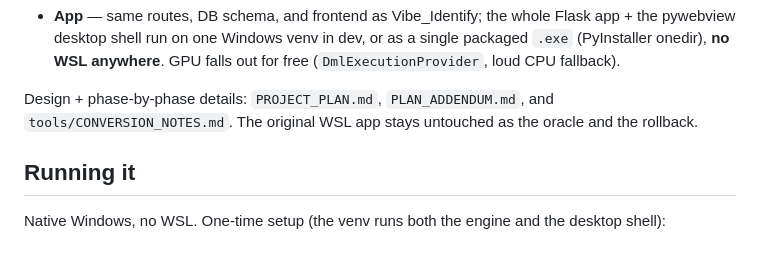
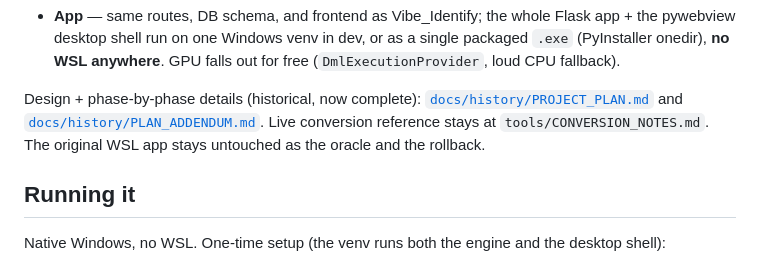
Before and after one commit to Sif0-Dyas/vibe-native, a Markdown page: README.md, the part around the change. Drawn GitHub-style.

Commit message:
docs: move completed plan docs to docs/history/
PROJECT_PLAN.md and PLAN_ADDENDUM.md describe phases that all shipped; they
were history written in the present tense. Move both under docs/history/ (git
mv preserves blame), prepend a two-line "Historical — complete" header with the
archive date, and repoint the README. tools/CONVERSION_NOTES.md stays put — it's
live reference, not history.

Co-Authored-By: Claude Opus 4.8 <noreply@anthropic.com>

```diff
--- a/README.md
+++ b/README.md
@@ -21,9 +21,11 @@ GPU works in the packaged build). Validated against the WSL build as the oracle:
   packaged `.exe` (PyInstaller onedir), **no WSL anywhere**. GPU falls out for free
   (`DmlExecutionProvider`, loud CPU fallback).
 
-Design + phase-by-phase details: `PROJECT_PLAN.md`, `PLAN_ADDENDUM.md`, and
-`tools/CONVERSION_NOTES.md`. The original WSL app stays untouched as the oracle and
-the rollback.
+Design + phase-by-phase details (historical, now complete):
+[`docs/history/PROJECT_PLAN.md`](docs/history/PROJECT_PLAN.md) and
+[`docs/history/PLAN_ADDENDUM.md`](docs/history/PLAN_ADDENDUM.md). Live conversion
+reference stays at `tools/CONVERSION_NOTES.md`. The original WSL app stays untouched
+as the oracle and the rollback.
 
 ## Running it
 
```
Also changed, not shown: docs/history/PLAN_ADDENDUM.md (renamed from PLAN_ADDENDUM.md, +3 -0 lines), docs/history/PROJECT_PLAN.md (renamed from PROJECT_PLAN.md, +3 -0 lines).
